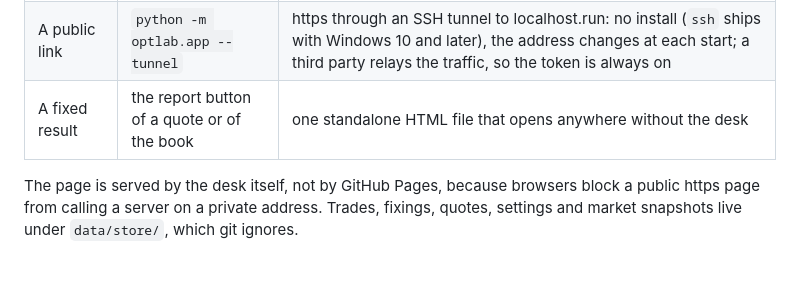
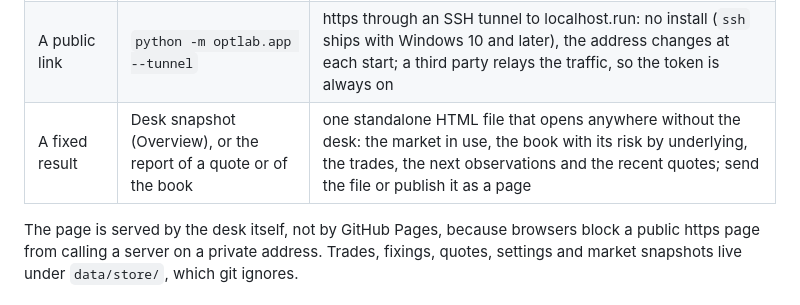
Before and after one commit to Luca-CS/option-pricing-lab, a Markdown page: README.md, the part around the change. Drawn GitHub-style; blank space fills up the shorter version.

Commit message:
Docs: the desk snapshot as a sharing path

```diff
--- a/README.md
+++ b/README.md
@@ -180,7 +180,7 @@ Every table sorts by its headers. Sharing while the engine stays on this PC:
 |---|---|---|
 | Your network | `python -m optlab.app --host 0.0.0.0` | prints an address with a generated token (kept in a cookie after the first visit); on Windows the firewall must let Python in, which needs the connection in the Private profile: the desk checks this at start and says what blocks other machines |
 | A public link | `python -m optlab.app --tunnel` | https through an SSH tunnel to localhost.run: no install (`ssh` ships with Windows 10 and later), the address changes at each start; a third party relays the traffic, so the token is always on |
-| A fixed result | the report button of a quote or of the book | one standalone HTML file that opens anywhere without the desk |
+| A fixed result | Desk snapshot (Overview), or the report of a quote or of the book | one standalone HTML file that opens anywhere without the desk: the market in use, the book with its risk by underlying, the trades, the next observations and the recent quotes; send the file or publish it as a page |
 
 The page is served by the desk itself, not by GitHub Pages, because browsers block a public https page from calling
 a server on a private address. Trades, fixings, quotes, settings and market snapshots live under `data/store/`,
```
